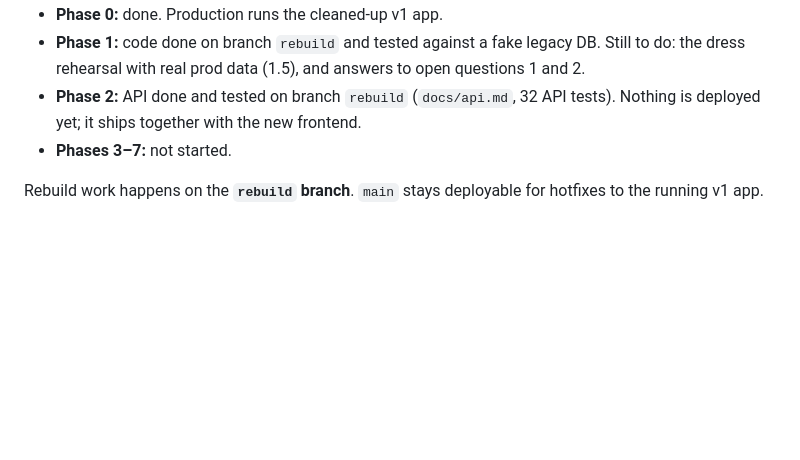
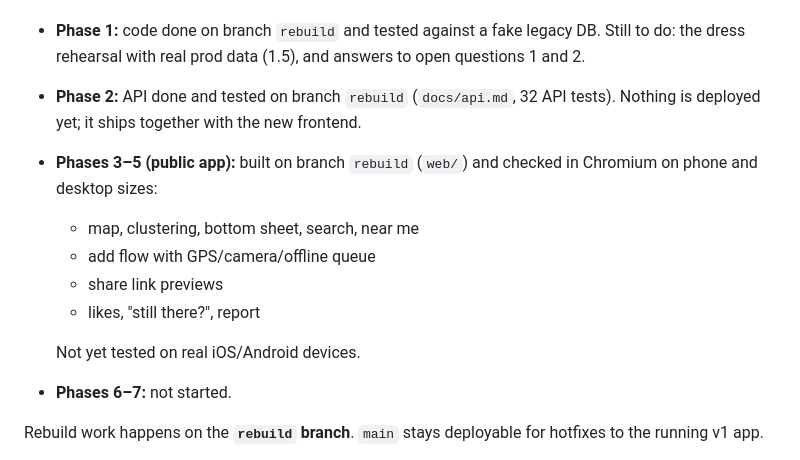
Before and after one commit to captain-joni/sherm-map, a Markdown page: rebuild.md, the part around the change. Drawn GitHub-style; blank space fills up the shorter version.

Commit message:
rebuild.md: status after Phase 3-5
Co-Authored-By: Claude Opus 5.5 <noreply@anthropic.com>

```diff
--- a/rebuild.md
+++ b/rebuild.md
@@ -4,7 +4,14 @@ Status:
 - **Phase 0:** done. Production runs the cleaned-up v1 app.
 - **Phase 1:** code done on branch `rebuild` and tested against a fake legacy DB. Still to do: the dress rehearsal with real prod data (1.5), and answers to open questions 1 and 2.
 - **Phase 2:** API done and tested on branch `rebuild` (`docs/api.md`, 32 API tests). Nothing is deployed yet; it ships together with the new frontend.
-- **Phases 3–7:** not started.
+- **Phases 3–5 (public app):** built on branch `rebuild` (`web/`) and checked in Chromium on phone and desktop sizes:
+  - map, clustering, bottom sheet, search, near me
+  - add flow with GPS/camera/offline queue
+  - share link previews
+  - likes, "still there?", report
+
+  Not yet tested on real iOS/Android devices.
+- **Phases 6–7:** not started.
 
 Rebuild work happens on the **`rebuild` branch**. `main` stays deployable for hotfixes to the running v1 app.
 
```
